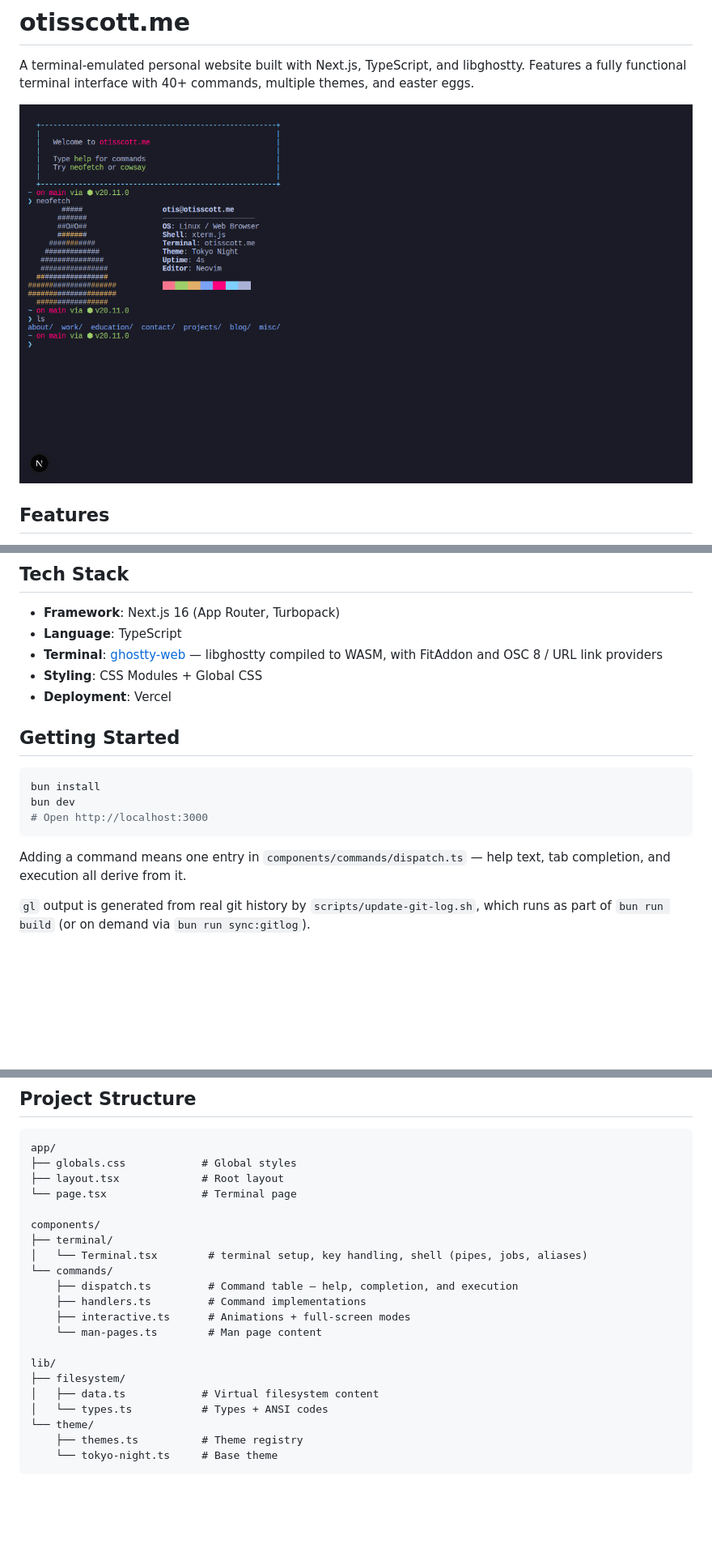
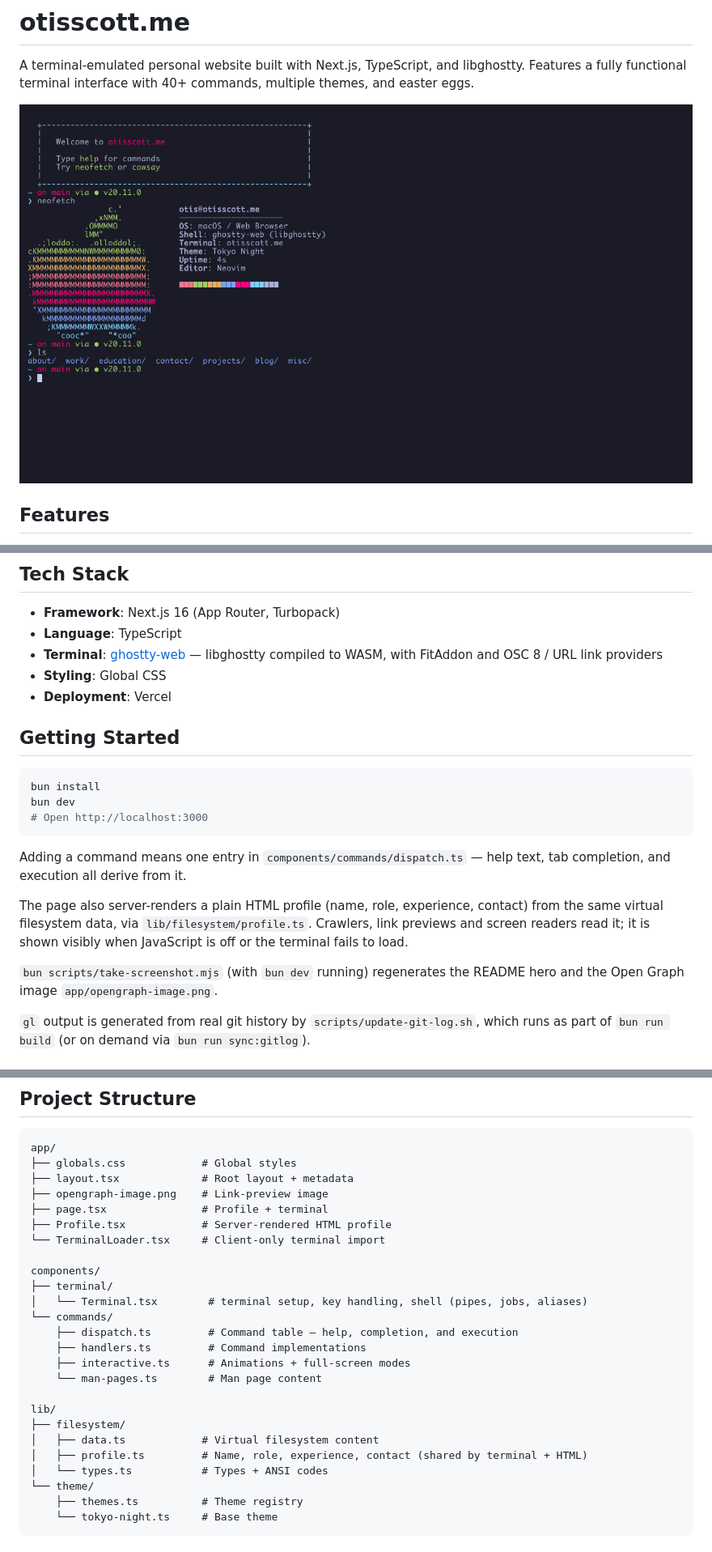
Before and after one commit to otisscott/otisscott.me, a Markdown page: README.md, 3 parts joined by grey strips. Shown at 81% size. GitHub-like rendering; pictures changed too: screenshots/readme-hero.png; blank space fills up the shorter version.

````diff
--- a/README.md
+++ b/README.md
@@ -20,7 +20,7 @@ A terminal-emulated personal website built with Next.js, TypeScript, and libghos
 - **Framework**: Next.js 16 (App Router, Turbopack)
 - **Language**: TypeScript
 - **Terminal**: [ghostty-web](https://github.com/coder/ghostty-web) — libghostty compiled to WASM, with FitAddon and OSC 8 / URL link providers
-- **Styling**: CSS Modules + Global CSS
+- **Styling**: Global CSS
 - **Deployment**: Vercel
 
 ## Getting Started
@@ -33,6 +33,14 @@ bun dev
 
 Adding a command means one entry in `components/commands/dispatch.ts` — help text,
 tab completion, and execution all derive from it.
+
+The page also server-renders a plain HTML profile (name, role, experience, contact)
+from the same virtual filesystem data, via `lib/filesystem/profile.ts`. Crawlers,
+link previews and screen readers read it; it is shown visibly when JavaScript is off or
+the terminal fails to load.
+
+`bun scripts/take-screenshot.mjs` (with `bun dev` running) regenerates the README
+hero and the Open Graph image `app/opengraph-image.png`.
 
 `gl` output is generated from real git history by `scripts/update-git-log.sh`, which
 runs as part of `bun run build` (or on demand via `bun run sync:gitlog`).
@@ -94,8 +102,11 @@ runs as part of `bun run build` (or on demand via `bun run sync:gitlog`).
 ```
 app/
 ├── globals.css            # Global styles
-├── layout.tsx             # Root layout
-└── page.tsx               # Terminal page
+├── layout.tsx             # Root layout + metadata
+├── opengraph-image.png    # Link-preview image
+├── page.tsx               # Profile + terminal
+├── Profile.tsx            # Server-rendered HTML profile
+└── TerminalLoader.tsx     # Client-only terminal import
 
 components/
 ├── terminal/
@@ -109,6 +120,7 @@ components/
 lib/
 ├── filesystem/
 │   ├── data.ts            # Virtual filesystem content
+│   ├── profile.ts         # Name, role, experience, contact (shared by terminal + HTML)
 │   └── types.ts           # Types + ANSI codes
 └── theme/
     ├── themes.ts          # Theme registry
````
Also changed, not shown: app/opengraph-image.png (added), 11 other files.
